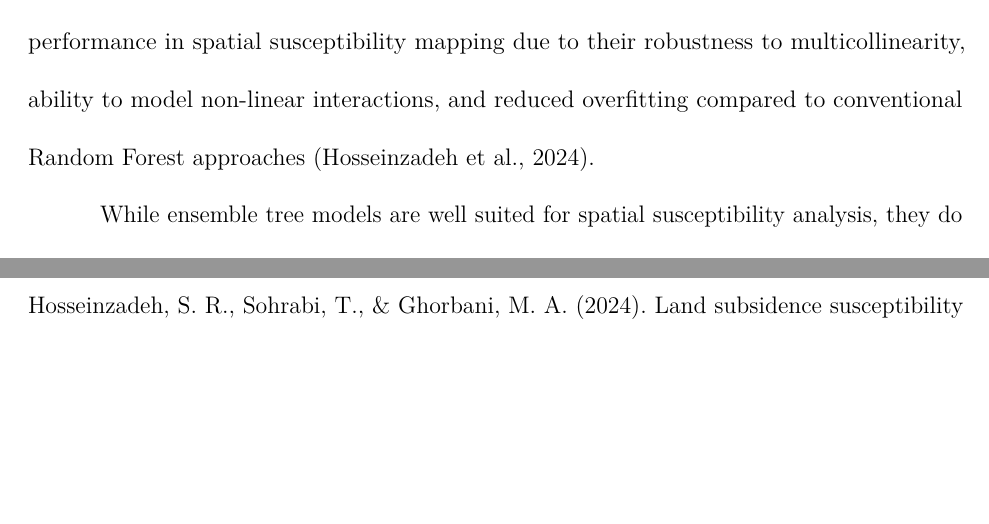
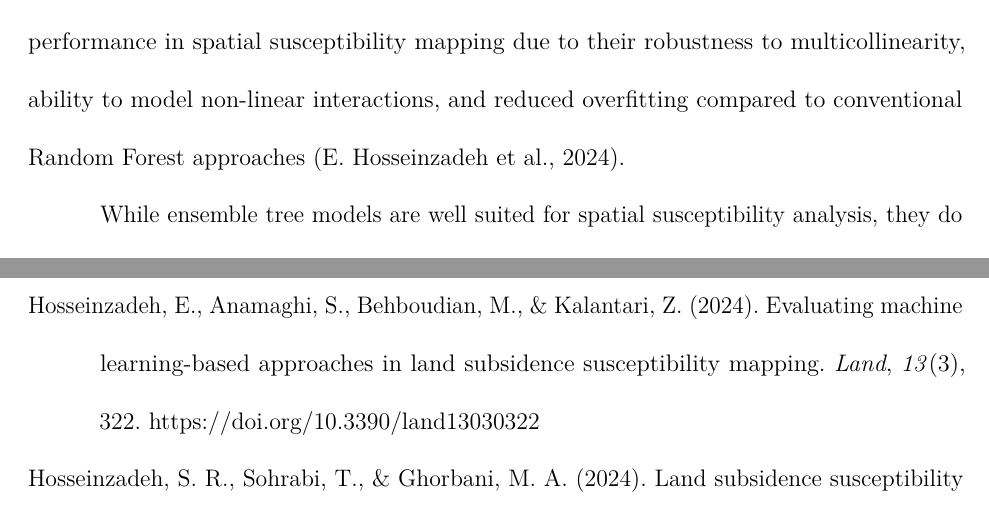
Before and after one commit to deskaygraphics/MasterThesisLsu, a LaTeX thesis (main_thesis.tex): two parts of pages 10 and 32 of 35, joined at a grey line, cut so that both start at the same text, the shorter picture padded with empty space. Compiled offline with pdfLaTeX.

Commit message:
Update thesis with compiled PDF
- Latest compiled PDF with all figures and references
- Thesis text updates

Co-Authored-By: Warp <agent@warp.dev>

```diff
--- a/main_thesis.tex
+++ b/main_thesis.tex
@@ -157,7 +157,7 @@ challenging due to the non-linear, multi-factor nature of subsidence processes.
  \citep{Zhou2022}. Recent developments in machine learning have demonstrated strong potential for addressing these challenges by learning
  complex relationships between deformation and environmental controls directly from data. In particular, tree-based ensemble models such
  as the Extra Trees Regressor have shown strong performance in spatial susceptibility mapping due to their robustness to
-multicollinearity, ability to model non-linear interactions, and reduced overfitting compared to conventional Random Forest approaches \citep{HosseinzadehLand2024}.
+multicollinearity, ability to model non-linear interactions, and reduced overfitting compared to conventional Random Forest approaches \citep{HosseinzadehLLand2024}.
 
 While ensemble tree models are well suited for spatial susceptibility analysis, they do not explicitly capture temporal dependencies.
 Long Short-Term Memory (LSTM) networks address this limitation by modelling sequential deformation dynamics and long-term temporal
```
Also changed, not shown: main_thesis.pdf.
